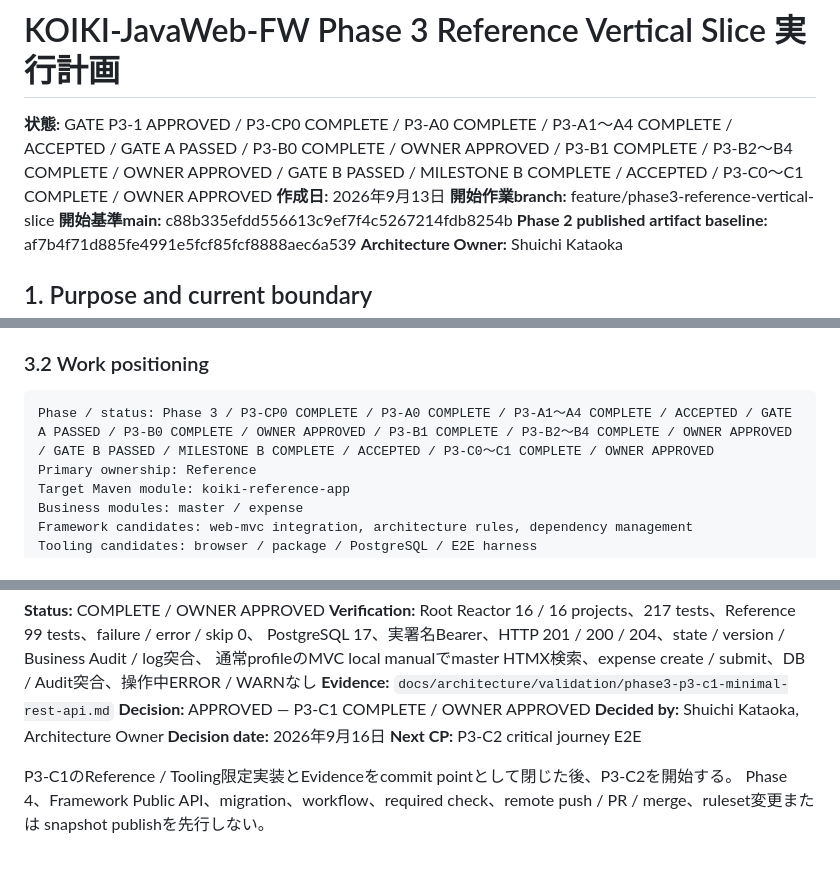
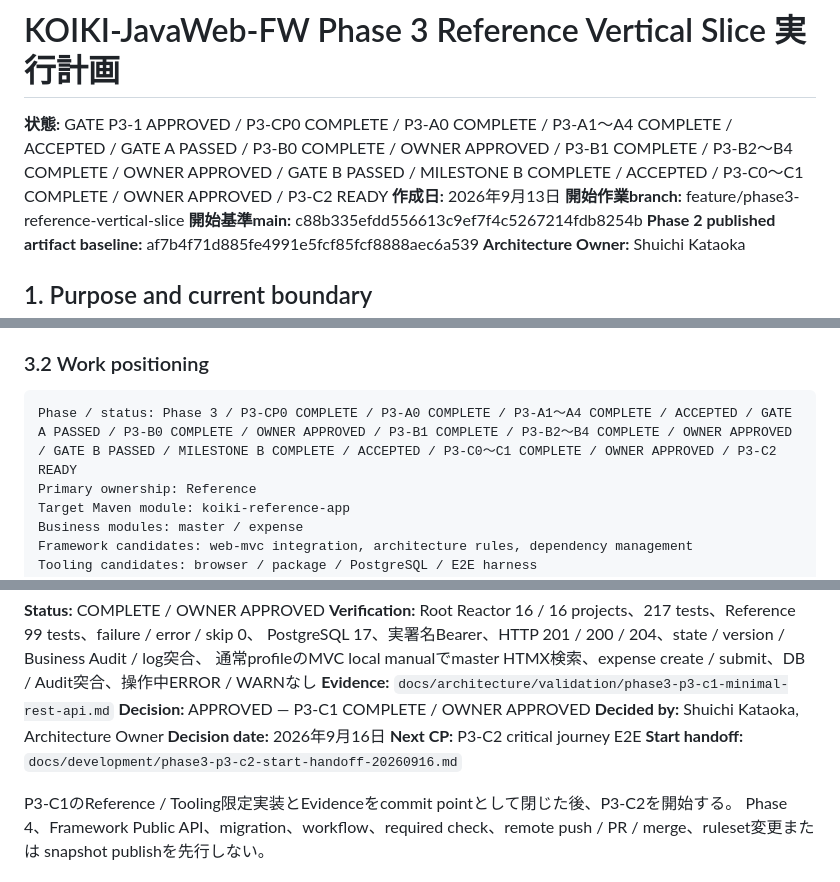
Before and after one commit to zaziedlm/KOIKI-JAVAWEB, a Markdown page: docs/development/KOIKI-JavaWeb-FW_Phase3実行計画_v0.1.md, 3 parts joined by grey strips. Rendered like a GitHub page.

Commit message:
docs(phase3): prepare P3-C2 critical journey E2E

```diff
--- a/docs/development/KOIKI-JavaWeb-FW_Phase3実行計画_v0.1.md
+++ b/docs/development/KOIKI-JavaWeb-FW_Phase3実行計画_v0.1.md
@@ -1,6 +1,6 @@
 # KOIKI-JavaWeb-FW Phase 3 Reference Vertical Slice 実行計画
 
-**状態:** GATE P3-1 APPROVED / P3-CP0 COMPLETE / P3-A0 COMPLETE / P3-A1〜A4 COMPLETE / ACCEPTED / GATE A PASSED / P3-B0 COMPLETE / OWNER APPROVED / P3-B1 COMPLETE / P3-B2〜B4 COMPLETE / OWNER APPROVED / GATE B PASSED / MILESTONE B COMPLETE / ACCEPTED / P3-C0〜C1 COMPLETE / OWNER APPROVED
+**状態:** GATE P3-1 APPROVED / P3-CP0 COMPLETE / P3-A0 COMPLETE / P3-A1〜A4 COMPLETE / ACCEPTED / GATE A PASSED / P3-B0 COMPLETE / OWNER APPROVED / P3-B1 COMPLETE / P3-B2〜B4 COMPLETE / OWNER APPROVED / GATE B PASSED / MILESTONE B COMPLETE / ACCEPTED / P3-C0〜C1 COMPLETE / OWNER APPROVED / P3-C2 READY
 **作成日:** 2026年9月13日
 **開始作業branch:** feature/phase3-reference-vertical-slice
 **開始基準main:** c88b335efdd556613c9ef7f4c5267214fdb8254b
@@ -63,7 +63,7 @@ Maven build、CI、Consumerまたは成果物の必須前提にしない。
 
 ### 3.2 Work positioning
 
-    Phase / status: Phase 3 / P3-CP0 COMPLETE / P3-A0 COMPLETE / P3-A1〜A4 COMPLETE / ACCEPTED / GATE A PASSED / P3-B0 COMPLETE / OWNER APPROVED / P3-B1 COMPLETE / P3-B2〜B4 COMPLETE / OWNER APPROVED / GATE B PASSED / MILESTONE B COMPLETE / ACCEPTED / P3-C0〜C1 COMPLETE / OWNER APPROVED
+    Phase / status: Phase 3 / P3-CP0 COMPLETE / P3-A0 COMPLETE / P3-A1〜A4 COMPLETE / ACCEPTED / GATE A PASSED / P3-B0 COMPLETE / OWNER APPROVED / P3-B1 COMPLETE / P3-B2〜B4 COMPLETE / OWNER APPROVED / GATE B PASSED / MILESTONE B COMPLETE / ACCEPTED / P3-C0〜C1 COMPLETE / OWNER APPROVED / P3-C2 READY
     Primary ownership: Reference
     Target Maven module: koiki-reference-app
     Business modules: master / expense
@@ -591,6 +591,7 @@ PostgreSQL 17、実署名Bearer、HTTP 201 / 200 / 204、state / version / Busin
 **Decided by:** Shuichi Kataoka, Architecture Owner
 **Decision date:** 2026年9月16日
 **Next CP:** P3-C2 critical journey E2E
+**Start handoff:** `docs/development/phase3-p3-c2-start-handoff-20260916.md`
 
 P3-C1のReference / Tooling限定実装とEvidenceをcommit pointとして閉じた後、P3-C2を開始する。
 Phase 4、Framework Public API、migration、workflow、required check、remote push / PR / merge、ruleset変更または
```
Also changed, not shown: docs/development/phase3-p3-c2-start-handoff-20260916.md (added, +123 -0 lines), 1 other file.
